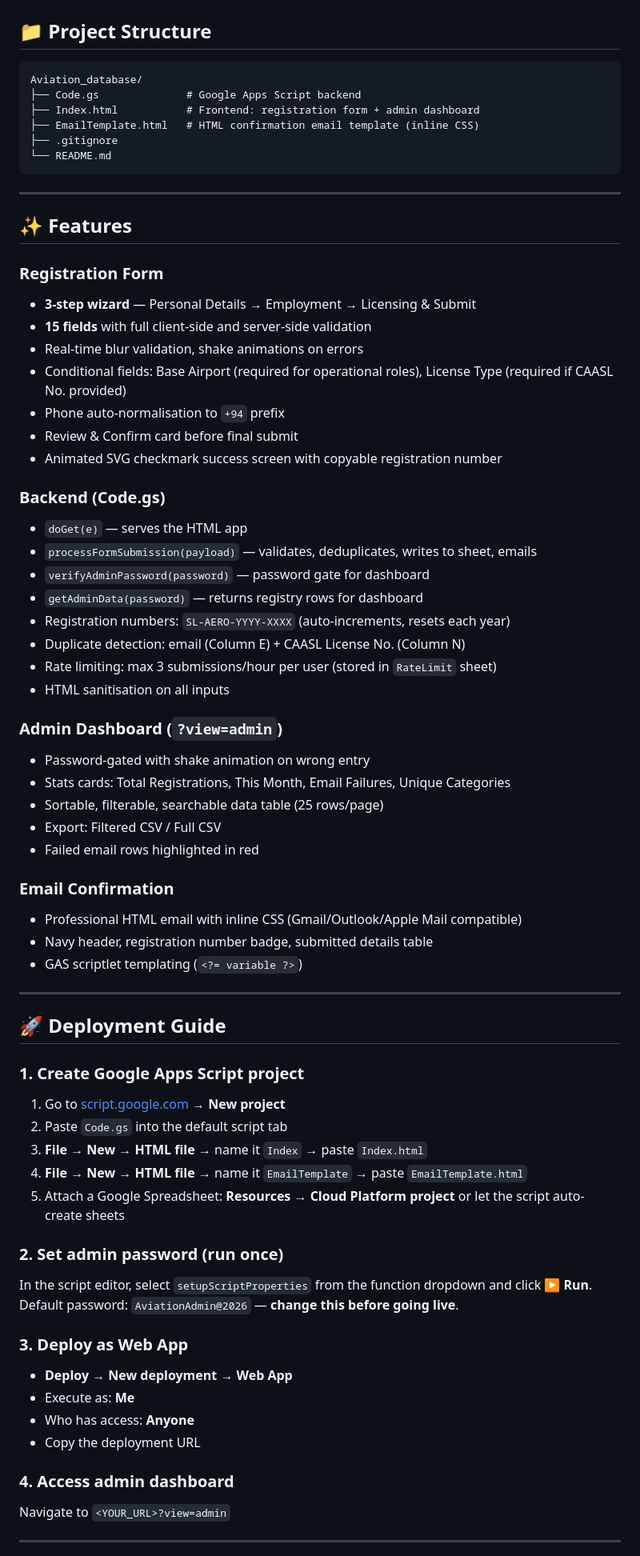
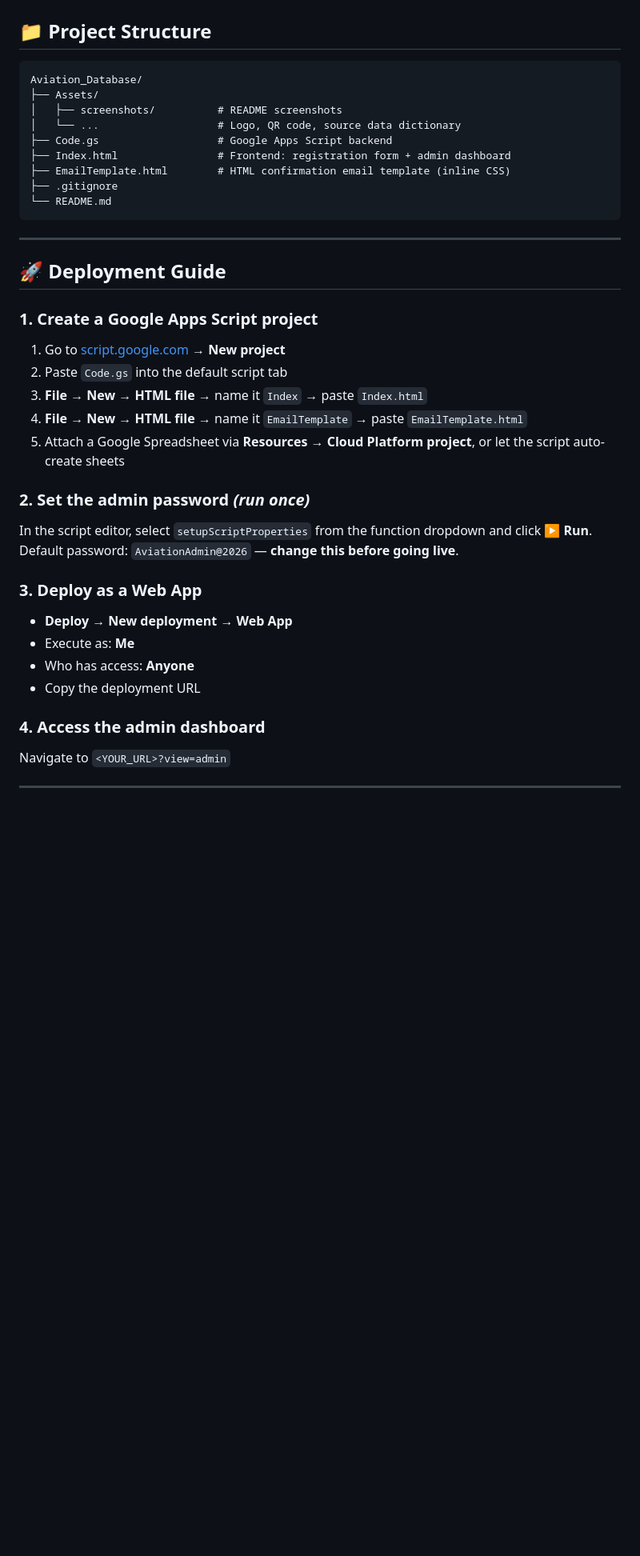
Before and after one commit to iamdushanl/APN-SriLanka-Registration, a Markdown page: README.md, the part around one of its changes. Shown at 80% size. GitHub-like rendering; blank space fills up the shorter version.

Commit message:
Add new README

````diff
--- a/README.md
+++ b/README.md
@@ -21,71 +123,39 @@ A production-ready web application for registering aviation professionals in Sri
 ## 📁 Project Structure
 
 ```
-Aviation_database/
-├── Code.gs              # Google Apps Script backend
-├── Index.html           # Frontend: registration form + admin dashboard
-├── EmailTemplate.html   # HTML confirmation email template (inline CSS)
+Aviation_Database/
+├── Assets/
+│   ├── screenshots/          # README screenshots
+│   └── ...                   # Logo, QR code, source data dictionary
+├── Code.gs                   # Google Apps Script backend
+├── Index.html                # Frontend: registration form + admin dashboard
+├── EmailTemplate.html        # HTML confirmation email template (inline CSS)
 ├── .gitignore
 └── README.md
 ```
 
 ---
 
-## ✨ Features
-
-### Registration Form
-- **3-step wizard** — Personal Details → Employment → Licensing & Submit
-- **15 fields** with full client-side and server-side validation
-- Real-time blur validation, shake animations on errors
-- Conditional fields: Base Airport (required for operational roles), License Type (required if CAASL No. provided)
-- Phone auto-normalisation to `+94` prefix
-- Review & Confirm card before final submit
-- Animated SVG checkmark success screen with copyable registration number
-
-### Backend (Code.gs)
-- `doGet(e)` — serves the HTML app
-- `processFormSubmission(payload)` — validates, deduplicates, writes to sheet, emails
-- `verifyAdminPassword(password)` — password gate for dashboard
-- `getAdminData(password)` — returns registry rows for dashboard
-- Registration numbers: `SL-AERO-YYYY-XXXX` (auto-increments, resets each year)
-- Duplicate detection: email (Column E) + CAASL License No. (Column N)
-- Rate limiting: max 3 submissions/hour per user (stored in `RateLimit` sheet)
-- HTML sanitisation on all inputs
-
-### Admin Dashboard (`?view=admin`)
-- Password-gated with shake animation on wrong entry
-- Stats cards: Total Registrations, This Month, Email Failures, Unique Categories
-- Sortable, filterable, searchable data table (25 rows/page)
-- Export: Filtered CSV / Full CSV
-- Failed email rows highlighted in red
-
-### Email Confirmation
-- Professional HTML email with inline CSS (Gmail/Outlook/Apple Mail compatible)
-- Navy header, registration number badge, submitted details table
-- GAS scriptlet templating (`<?= variable ?>`)
-
----
-
 ## 🚀 Deployment Guide
 
-### 1. Create Google Apps Script project
+### 1. Create a Google Apps Script project
 1. Go to [script.google.com](https://script.google.com) → **New project**
 2. Paste `Code.gs` into the default script tab
 3. **File → New → HTML file** → name it `Index` → paste `Index.html`
 4. **File → New → HTML file** → name it `EmailTemplate` → paste `EmailTemplate.html`
-5. Attach a Google Spreadsheet: **Resources → Cloud Platform project** or let the script auto-create sheets
+5. Attach a Google Spreadsheet via **Resources → Cloud Platform project**, or let the script auto-create sheets
 
-### 2. Set admin password (run once)
+### 2. Set the admin password *(run once)*
 In the script editor, select `setupScriptProperties` from the function dropdown and click **▶ Run**.
 Default password: `AviationAdmin@2026` — **change this before going live**.
 
-### 3. Deploy as Web App
+### 3. Deploy as a Web App
 - **Deploy → New deployment → Web App**
 - Execute as: **Me**
 - Who has access: **Anyone**
 - Copy the deployment URL
 
-### 4. Access admin dashboard
+### 4. Access the admin dashboard
 Navigate to `<YOUR_URL>?view=admin`
 
 ---
````
Also changed, not shown: other parts of README.md (+110 -4 lines).
